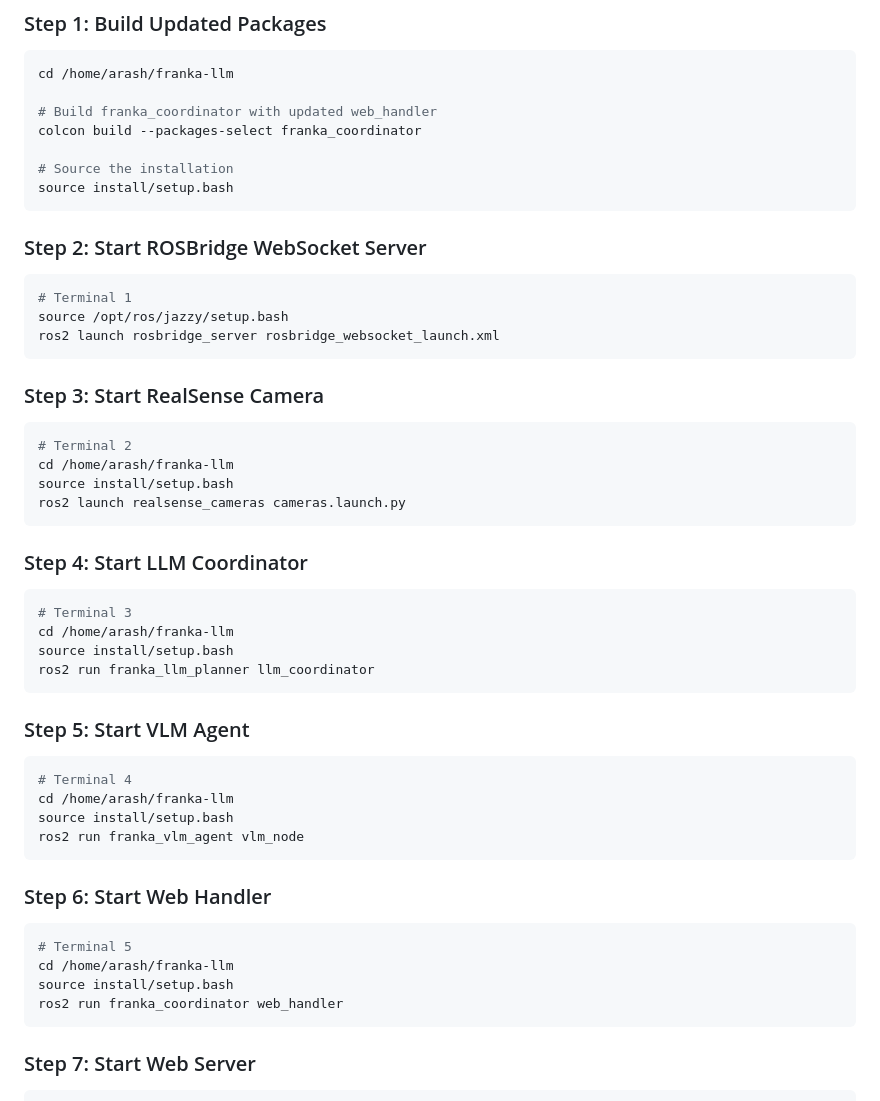
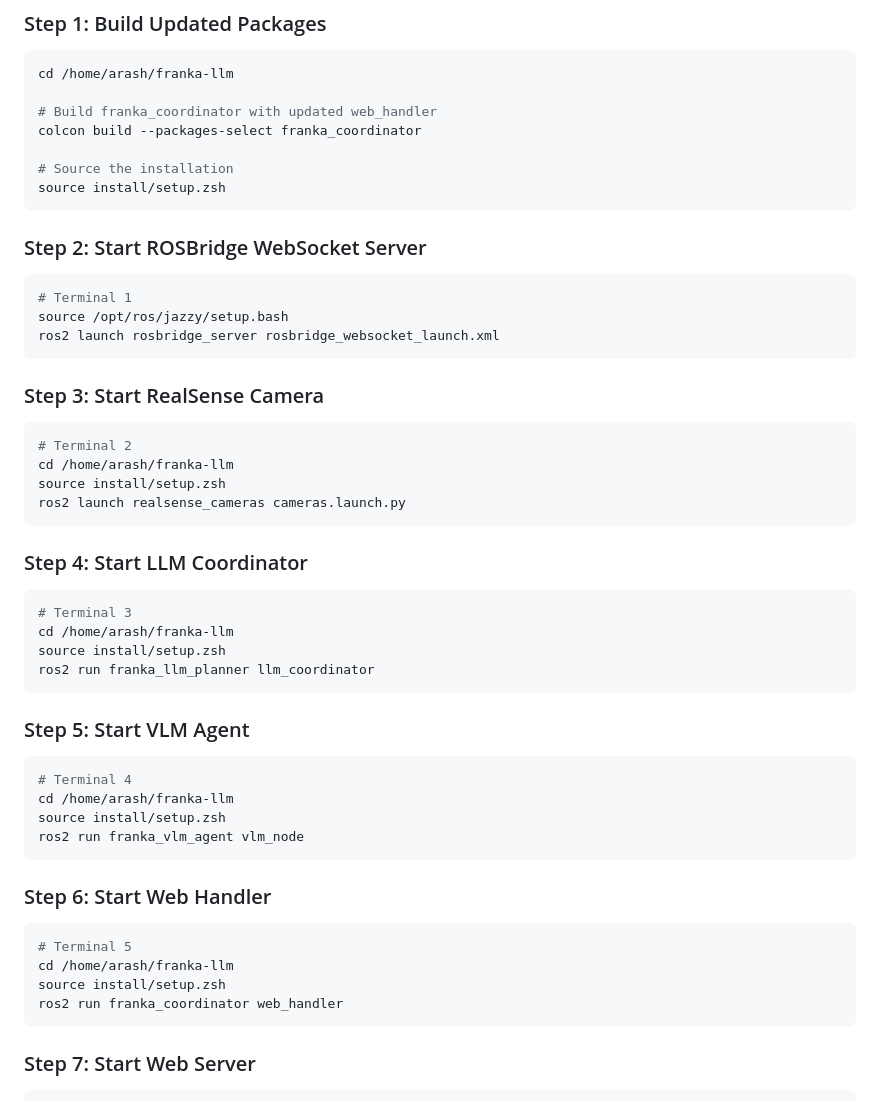
Before and after one commit to Arashghsz/franka-llm, a Markdown page: ui/web_chat_dashboard/WEB_INTEGRATION.md, the part around the change. Rendered like a GitHub page.

Commit message:
fix: add correct sourcing

````diff
--- a/ui/web_chat_dashboard/WEB_INTEGRATION.md
+++ b/ui/web_chat_dashboard/WEB_INTEGRATION.md
@@ -66,7 +66,7 @@ cd /home/arash/franka-llm
 colcon build --packages-select franka_coordinator
 
 # Source the installation
-source install/setup.bash
+source install/setup.zsh
 ```
 
 ### Step 2: Start ROSBridge WebSocket Server
@@ -82,7 +82,7 @@ ros2 launch rosbridge_server rosbridge_websocket_launch.xml
 ```bash
 # Terminal 2
 cd /home/arash/franka-llm
-source install/setup.bash
+source install/setup.zsh
 ros2 launch realsense_cameras cameras.launch.py
 ```
 
@@ -91,7 +91,7 @@ ros2 launch realsense_cameras cameras.launch.py
 ```bash
 # Terminal 3
 cd /home/arash/franka-llm
-source install/setup.bash
+source install/setup.zsh
 ros2 run franka_llm_planner llm_coordinator
 ```
 
@@ -100,7 +100,7 @@ ros2 run franka_llm_planner llm_coordinator
 ```bash
 # Terminal 4
 cd /home/arash/franka-llm
-source install/setup.bash
+source install/setup.zsh
 ros2 run franka_vlm_agent vlm_node
 ```
 
@@ -109,7 +109,7 @@ ros2 run franka_vlm_agent vlm_node
 ```bash
 # Terminal 5
 cd /home/arash/franka-llm
-source install/setup.bash
+source install/setup.zsh
 ros2 run franka_coordinator web_handler
 ```
 
````
